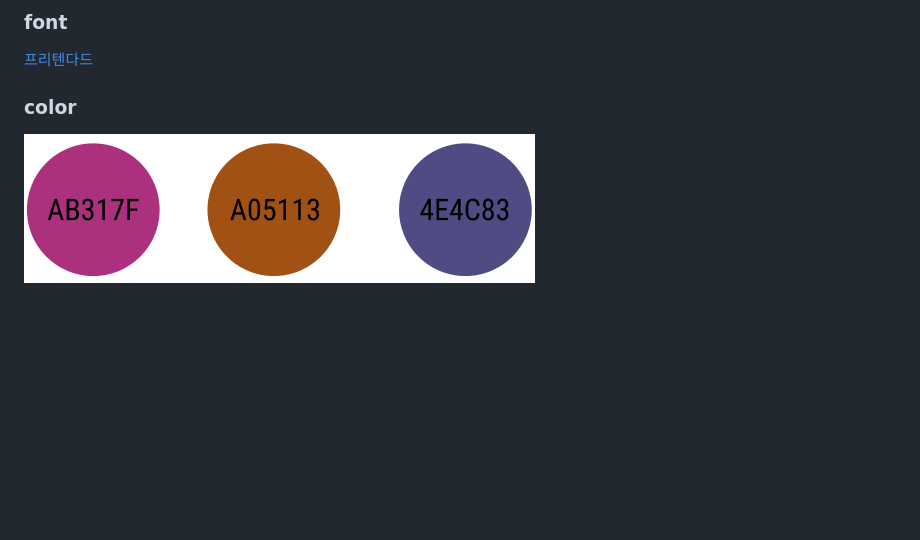
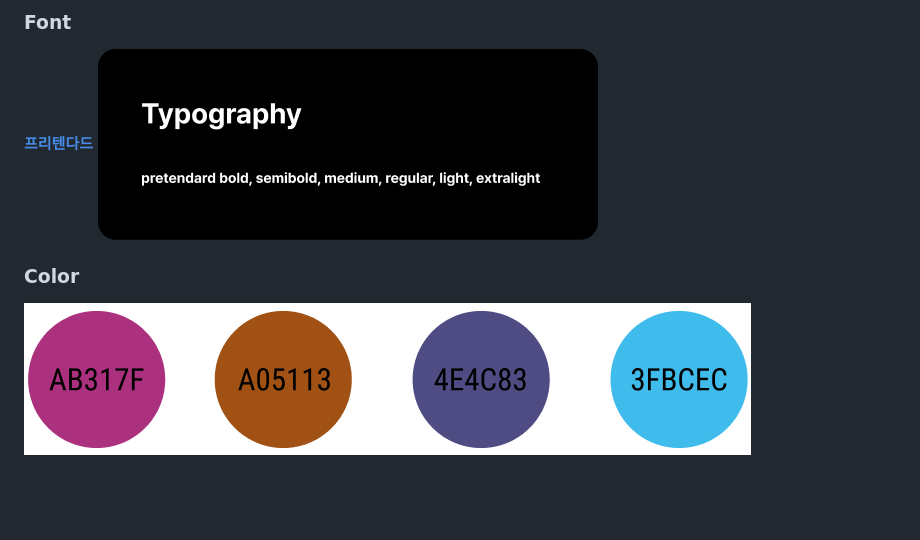
Before and after one commit to woorifisa-service-dev-3rd/frontend-1st-wooriIdle, a Markdown page: README.md, the part around the change printed below. GitHub-like rendering; pictures changed too: src/color.png, src/font.png (added); blank space fills up the shorter version.

Commit message:
docs: README 수정

```diff
--- a/README.md
+++ b/README.md
@@ -20,9 +20,10 @@
 
-### font
-[프리텐다드](https://noonnu.cc/font_page/694)
+### Font
+**[프리텐다드](https://noonnu.cc/font_page/694)**
+![프리텐다드](src/font.png)
 
 
-### color
+### Color
 
 ![색상 사진](src/color.png)
 
```
Also changed, not shown: other parts of README.md (+2 -2 lines), 1 other file.
